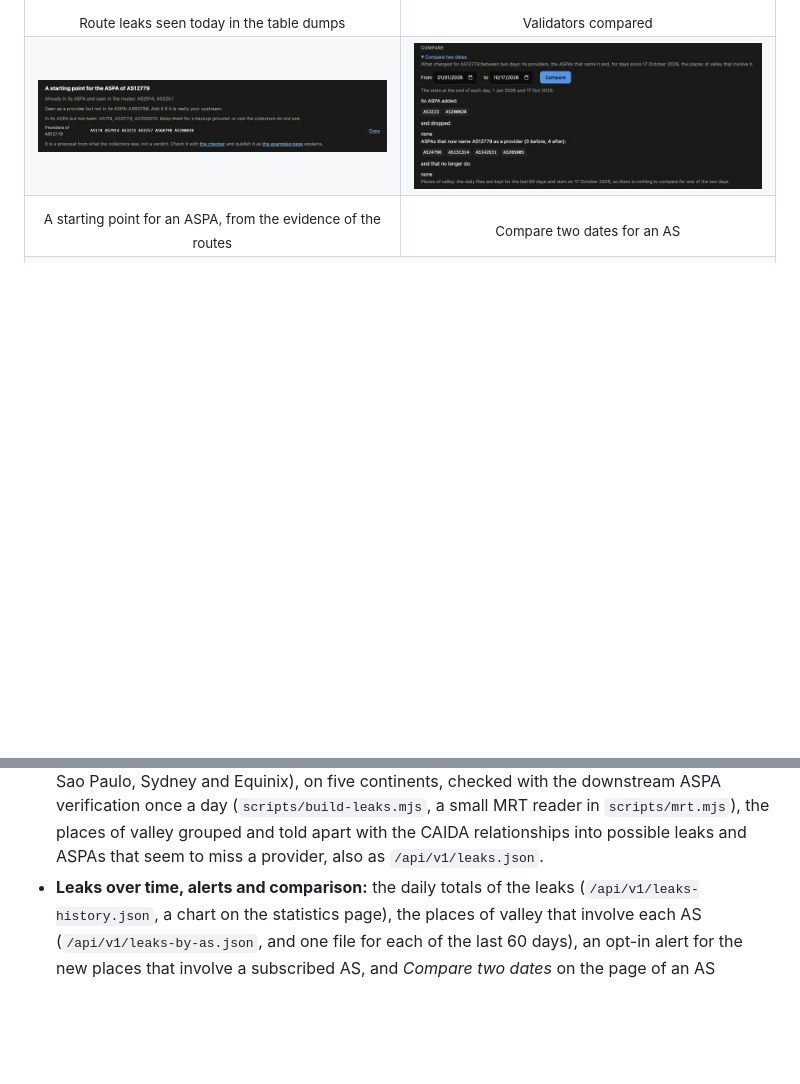
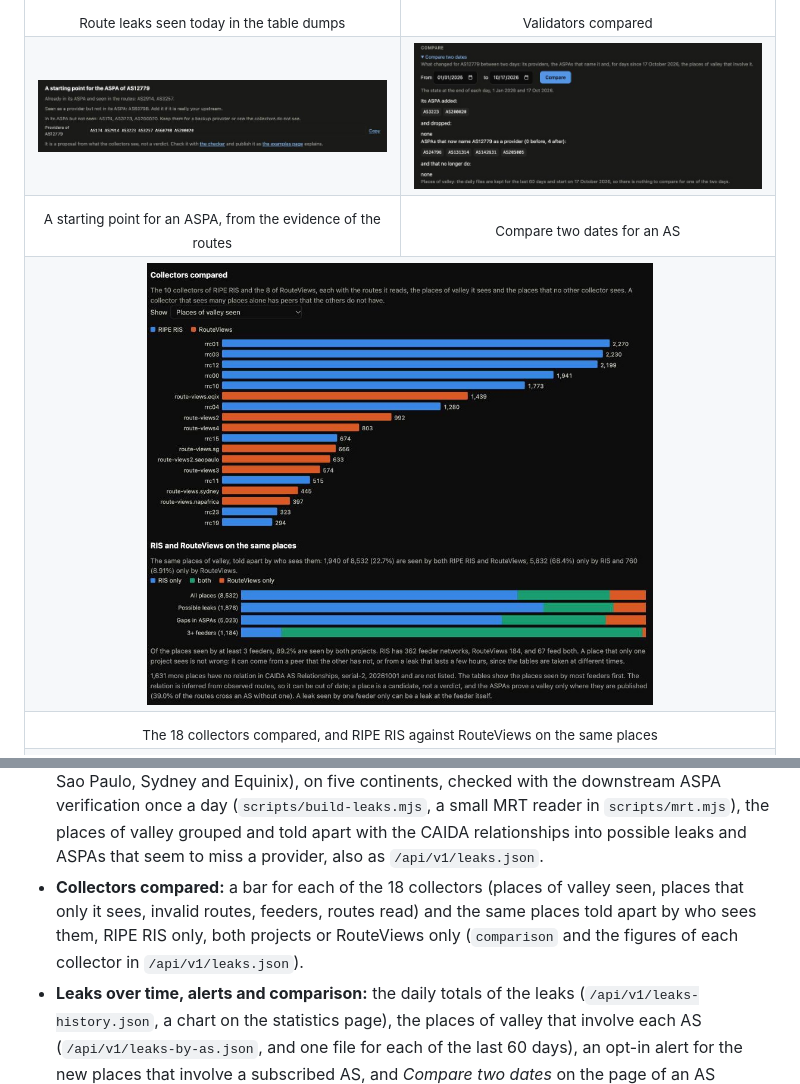
Before and after one commit to Antonio-Prado/aspa-explorer, a Markdown page: README.md, 2 parts joined by grey strips. Rendered like a GitHub page; pictures changed too: assets/screenshots/collectors-dark.jpg (added); blank space fills up the shorter version.

Commit message:
Collectors compared and RIS against RouteViews on the same places (1.23.1)

```diff
--- a/README.md
+++ b/README.md
@@ -86,6 +86,12 @@
     <td align="center"><sub>Compare two dates for an AS</sub></td>
   </tr>
   <tr>
+    <td colspan="2" align="center"><img src="assets/screenshots/collectors-dark.jpg" width="70%" alt="Collectors compared: a bar for each of the 18 collectors of RIPE RIS and RouteViews with the places of valley it sees, and the same places told apart by who sees them"></td>
+  </tr>
+  <tr>
+    <td colspan="2" align="center"><sub>The 18 collectors compared, and RIPE RIS against RouteViews on the same places</sub></td>
+  </tr>
+  <tr>
     <td colspan="2" align="center"><img src="assets/screenshots/tromboning-dark.jpg" width="60%" alt="Possible tromboning of AS12779: routes from Italian feeders that go through networks registered in the United States, with the RIPE Atlas probes to measure it"></td>
   </tr>
   <tr>
@@ -131,6 +137,7 @@ The validator is a [Routinator](https://github.com/NLnetLabs/routinator) instanc
 - **Overview:** summary tiles on the home page, with the coverage (the share of the ASes seen in BGP that have an ASPA).
 - **Statistics:** the charts of the ASPAs (over time since October 2023 by RIR, provider ASes, median providers, no-provider ASPAs or coverage, over any period, with a logarithmic scale and CSV/JSON download; per RIR; providers per ASPA; most-named providers) and the adoption: who has an ASPA by size of the network, RIR and country, and the 100 largest transit networks.
 - **Route leaks today:** every route of 18 collectors, ten of RIPE RIS (rrc00, 01, 03, 04, 10, 11, 12, 15, 19 and 23) and eight of RouteViews (Oregon, route-views3 and 4, Singapore, Johannesburg, Sao Paulo, Sydney and Equinix), on five continents, checked with the downstream ASPA verification once a day (`scripts/build-leaks.mjs`, a small MRT reader in `scripts/mrt.mjs`), the places of valley grouped and told apart with the CAIDA relationships into possible leaks and ASPAs that seem to miss a provider, also as `/api/v1/leaks.json`.
+- **Collectors compared:** a bar for each of the 18 collectors (places of valley seen, places that only it sees, invalid routes, feeders, routes read) and the same places told apart by who sees them, RIPE RIS only, both projects or RouteViews only (`comparison` and the figures of each collector in `/api/v1/leaks.json`).
 - **Leaks over time, alerts and comparison:** the daily totals of the leaks (`/api/v1/leaks-history.json`, a chart on the statistics page), the places of valley that involve each AS (`/api/v1/leaks-by-as.json`, and one file for each of the last 60 days), an opt-in alert for the new places that involve a subscribed AS, and *Compare two dates* on the page of an AS (providers added and dropped, the ASPAs that began or stopped naming it, its places of valley).
 - **A starting point for an ASPA:** from the evidence about the neighbours of an origin, the providers to list, the ones already declared and the weak leads, with a list ready to copy.
 - **Validators compared:** the ASPAs of this site's Routinator and of two rpki-client validators (the project's console and Cloudflare's), side by side every hour (`scripts/build-validators.mjs`), with the ASPAs on which they differ, also as `/api/v1/validators.json`.
```
Also changed, not shown: CHANGELOG.md (+7 -0 lines), 14 other files.
